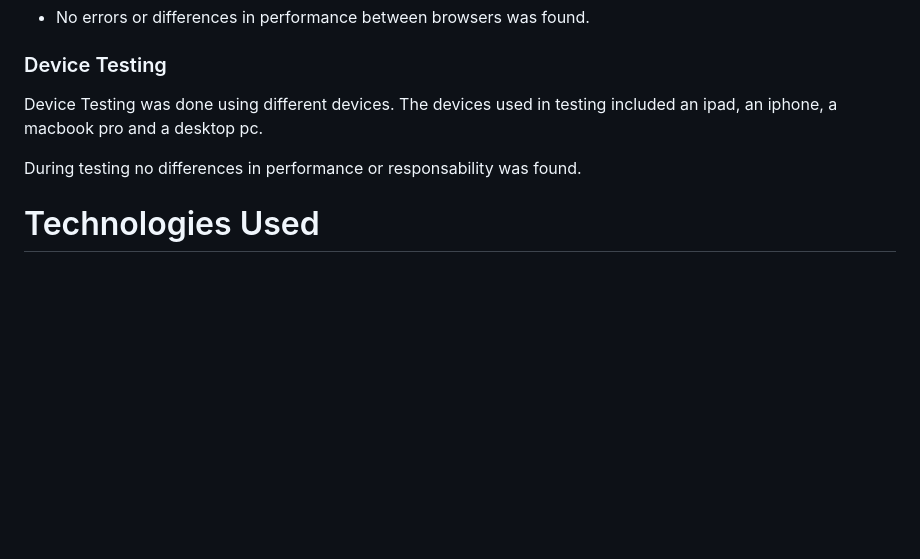
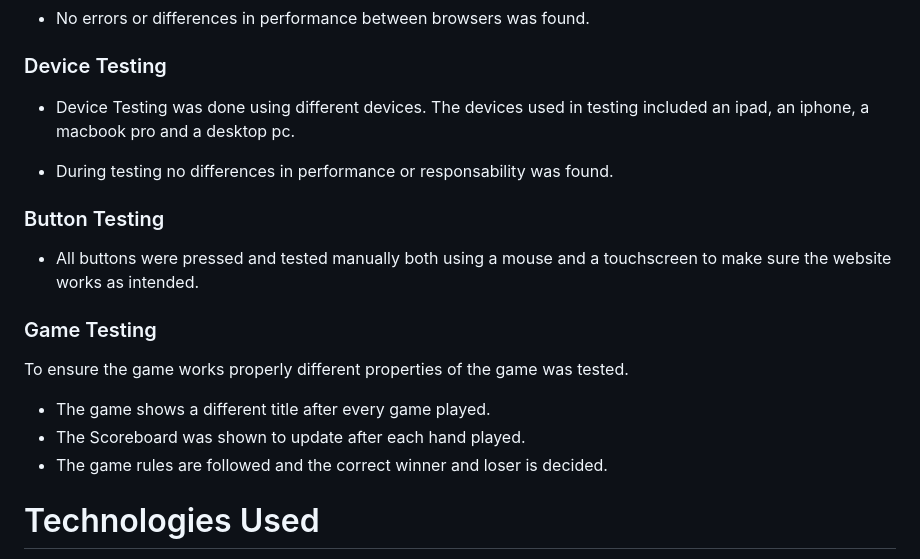
Before and after one commit to Buster753/project2, a Markdown page: README.md, the part around the change. Rendered like a GitHub page; blank space fills up the shorter version.

Commit message:
Two titles and text added to the readme testing section

```diff
--- a/README.md
+++ b/README.md
@@ -61,10 +61,18 @@ The website was tested on Safari, Opera and Goole Chrome.
 * No errors or differences in performance between browsers was found.
 
 ### Device Testing
-Device Testing was done using different devices. The devices used in testing included an ipad, an iphone, a macbook pro and a desktop pc.
+ * Device Testing was done using different devices. The devices used in testing included an ipad, an iphone, a macbook pro and a desktop pc.
 
-During testing no differences in performance or responsability was found.
+* During testing no differences in performance or responsability was found.
 
+### Button Testing
+* All buttons were pressed and tested manually both using a mouse and a touchscreen to make sure the website works as intended.
+
+### Game Testing
+To ensure the game works properly different properties of the game was tested.
+* The game shows a different title after every game played.
+* The Scoreboard was shown to update after each hand played.
+* The game rules are followed and the correct winner and loser is decided.
 # Technologies Used
 
 * Html, CSS and JS
```
